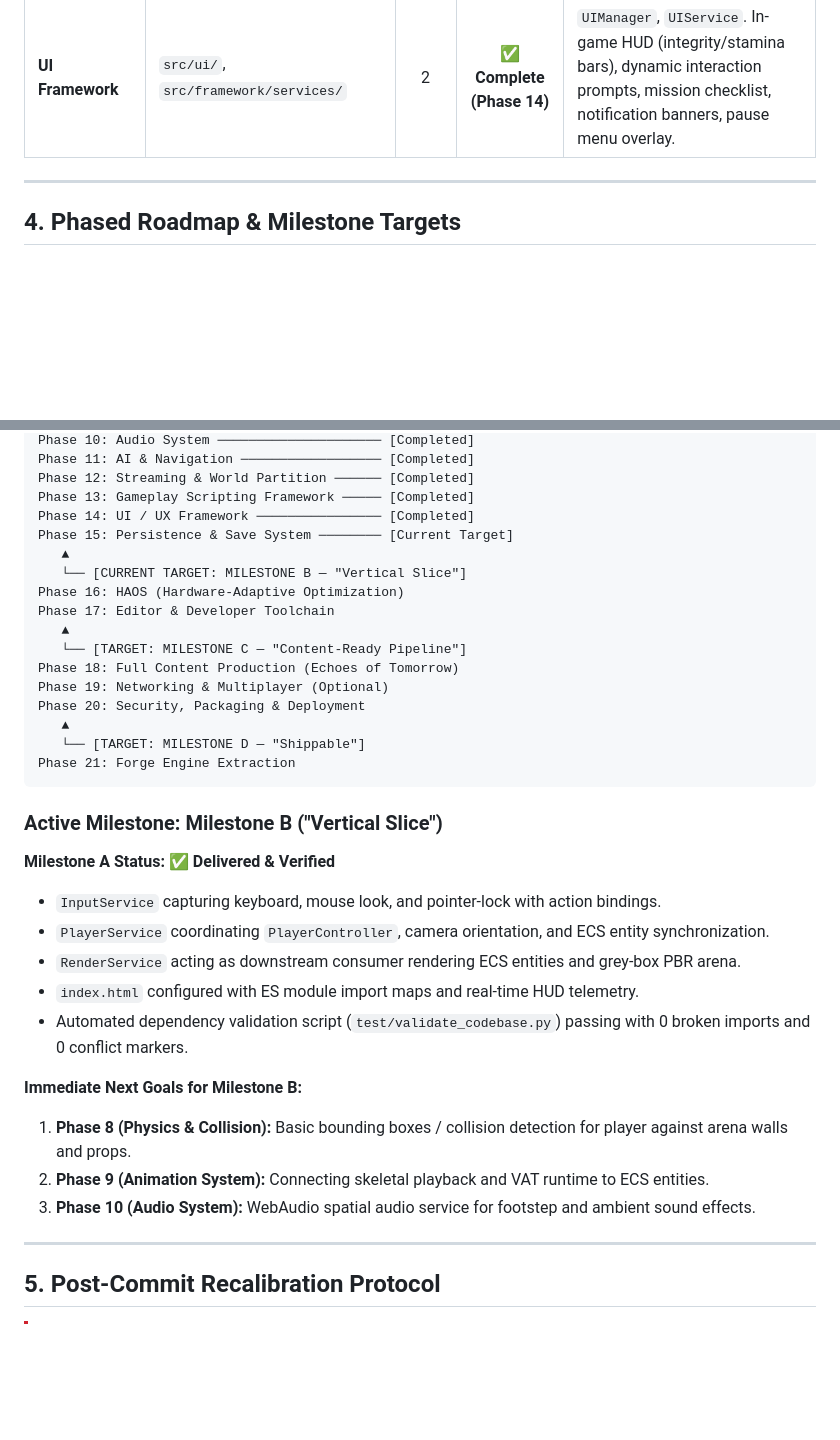
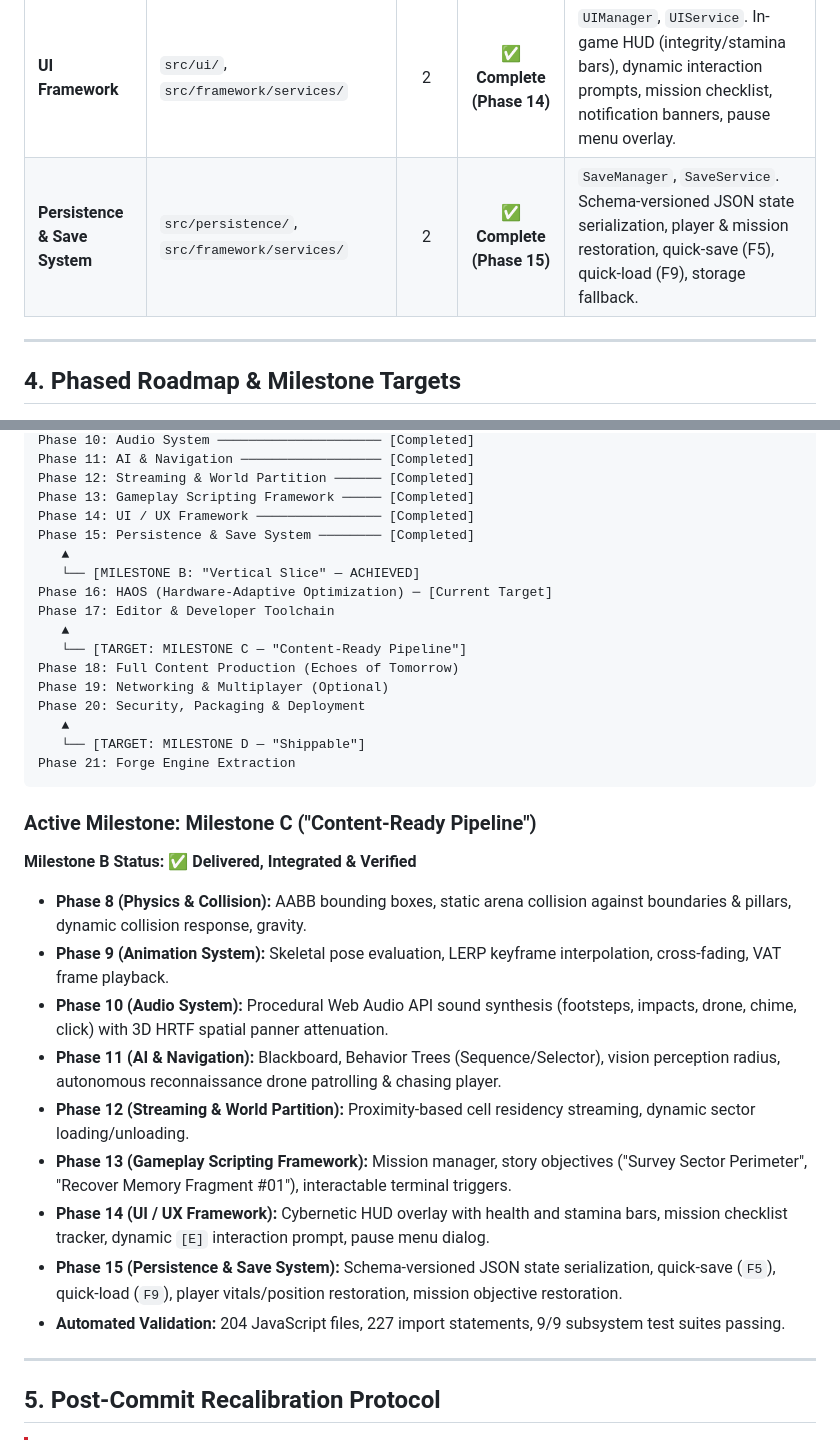
Before and after one commit to sretrowave3-dev/ACTIVE-GPT--EchoesOfTomorrow-, a Markdown page: MEMORY_CONTEXT.md, 2 parts joined by grey strips. Rendered like a GitHub page; blank space fills up the shorter version.

Commit message:
docs: recalibrate memory context celebrating Milestone B Vertical Slice achievement

````diff
--- a/MEMORY_CONTEXT.md
+++ b/MEMORY_CONTEXT.md
@@ -103,6 +103,7 @@ Echoes of Tomorrow (The Game)
 | **AI & Navigation** | `src/ai/`, `src/components/`, `src/systems/`, `src/framework/services/` | 6 | ✅ **Complete (Phase 11)** | `AIService`, `AISystem`, `BehaviorTree`, `Blackboard`, `AIComponent`, `NavigationComponent`. Vision perception, chase/patrol states, waypoint traversal. |
 | **Gameplay Framework** | `src/gameplay/`, `src/components/`, `src/systems/`, `src/framework/services/` | 4 | ✅ **Complete (Phase 13)** | `GameplayService`, `MissionManager`, `InteractionSystem`, `InteractableComponent`. Story missions, objective tracking, proximity interaction triggers, Memory Fragment retrieval. |
 | **UI Framework** | `src/ui/`, `src/framework/services/` | 2 | ✅ **Complete (Phase 14)** | `UIManager`, `UIService`. In-game HUD (integrity/stamina bars), dynamic interaction prompts, mission checklist, notification banners, pause menu overlay. |
+| **Persistence & Save System** | `src/persistence/`, `src/framework/services/` | 2 | ✅ **Complete (Phase 15)** | `SaveManager`, `SaveService`. Schema-versioned JSON state serialization, player & mission restoration, quick-save (F5), quick-load (F9), storage fallback. |
 
 ---
 
@@ -126,10 +127,10 @@ Phase 11: AI & Navigation ──────────────────
 Phase 12: Streaming & World Partition ────── [Completed]
 Phase 13: Gameplay Scripting Framework ───── [Completed]
 Phase 14: UI / UX Framework ──────────────── [Completed]
-Phase 15: Persistence & Save System ──────── [Current Target]
+Phase 15: Persistence & Save System ──────── [Completed]
    ▲
-   └── [CURRENT TARGET: MILESTONE B — "Vertical Slice"]
-Phase 16: HAOS (Hardware-Adaptive Optimization)
+   └── [MILESTONE B: "Vertical Slice" — ACHIEVED]
+Phase 16: HAOS (Hardware-Adaptive Optimization) ─ [Current Target]
 Phase 17: Editor & Developer Toolchain
    ▲
    └── [TARGET: MILESTONE C — "Content-Ready Pipeline"]
@@ -141,18 +142,17 @@ Phase 20: Security, Packaging & Deployment
 Phase 21: Forge Engine Extraction
 ```
 
-### Active Milestone: Milestone B ("Vertical Slice")
-**Milestone A Status:** ✅ **Delivered & Verified**
-- `InputService` capturing keyboard, mouse look, and pointer-lock with action bindings.
-- `PlayerService` coordinating `PlayerController`, camera orientation, and ECS entity synchronization.
-- `RenderService` acting as downstream consumer rendering ECS entities and grey-box PBR arena.
-- `index.html` configured with ES module import maps and real-time HUD telemetry.
-- Automated dependency validation script (`test/validate_codebase.py`) passing with 0 broken imports and 0 conflict markers.
-
-**Immediate Next Goals for Milestone B:**
-1. **Phase 8 (Physics & Collision):** Basic bounding boxes / collision detection for player against arena walls and props.
-2. **Phase 9 (Animation System):** Connecting skeletal playback and VAT runtime to ECS entities.
-3. **Phase 10 (Audio System):** WebAudio spatial audio service for footstep and ambient sound effects.
+### Active Milestone: Milestone C ("Content-Ready Pipeline")
+**Milestone B Status:** ✅ **Delivered, Integrated & Verified**
+- **Phase 8 (Physics & Collision):** AABB bounding boxes, static arena collision against boundaries & pillars, dynamic collision response, gravity.
+- **Phase 9 (Animation System):** Skeletal pose evaluation, LERP keyframe interpolation, cross-fading, VAT frame playback.
+- **Phase 10 (Audio System):** Procedural Web Audio API sound synthesis (footsteps, impacts, drone, chime, click) with 3D HRTF spatial panner attenuation.
+- **Phase 11 (AI & Navigation):** Blackboard, Behavior Trees (Sequence/Selector), vision perception radius, autonomous reconnaissance drone patrolling & chasing player.
+- **Phase 12 (Streaming & World Partition):** Proximity-based cell residency streaming, dynamic sector loading/unloading.
+- **Phase 13 (Gameplay Scripting Framework):** Mission manager, story objectives ("Survey Sector Perimeter", "Recover Memory Fragment #01"), interactable terminal triggers.
+- **Phase 14 (UI / UX Framework):** Cybernetic HUD overlay with health and stamina bars, mission checklist tracker, dynamic `[E]` interaction prompt, pause menu dialog.
+- **Phase 15 (Persistence & Save System):** Schema-versioned JSON state serialization, quick-save (`F5`), quick-load (`F9`), player vitals/position restoration, mission objective restoration.
+- **Automated Validation:** 204 JavaScript files, 227 import statements, 9/9 subsystem test suites passing.
 
 ---
 
````
